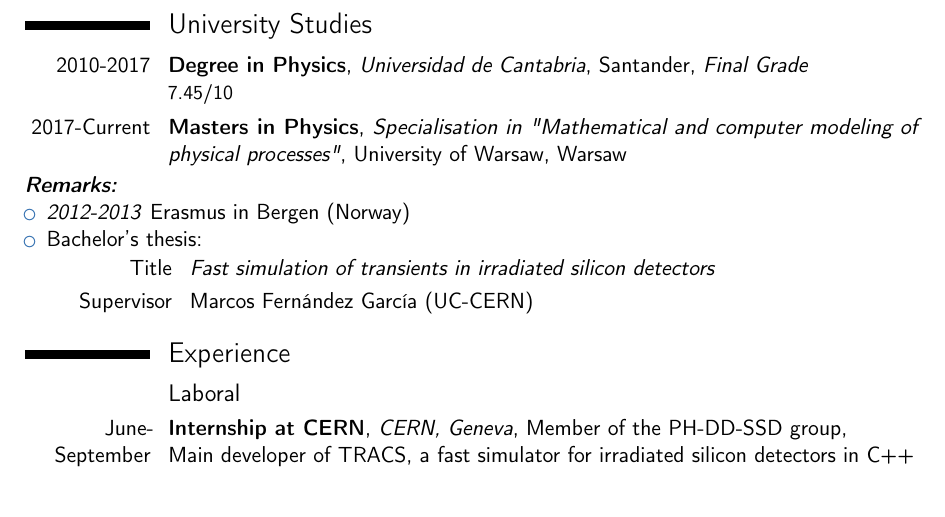
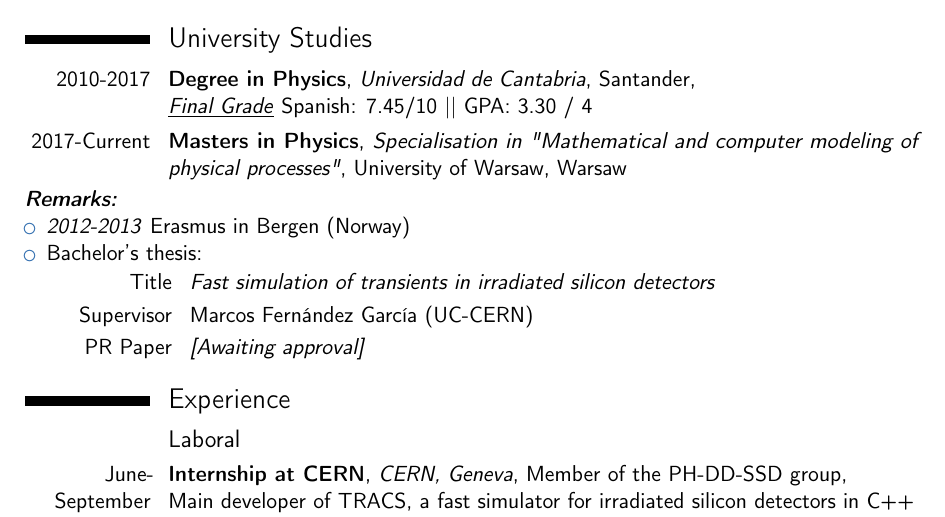
Before and after one commit to AlGepe/Curriculum_Vitae, a LaTeX CV (CV.tex): part of page 1 of 3, cut so that both start at the same text. Compiled offline with pdfLaTeX.

Commit message:
Updated with GPA and paper status

```diff
--- a/CV.tex
+++ b/CV.tex
@@ -88,7 +88,7 @@
 \end{itemize}
 
 \section{University Studies}
-\cventry{2010-2017}{Degree in Physics}{Universidad de Cantabria}{Santander}{\textit{Final Grade}}{7.45/10}
+\cventry{2010-2017}{Degree in Physics}{Universidad de Cantabria}{Santander}{\newline\underline{\textit{Final Grade}} Spanish: 7.45/10 || GPA: 3.30 / 4}{}
 
 \cventry{2017-Current}{Masters in Physics}{Specialisation in "Mathematical and computer modeling of physical processes"}{University of Warsaw}{Warsaw}{}
 
@@ -98,8 +98,7 @@
 	\item Bachelor's thesis: \newline{}
 		\cvitem{Title}{\emph{Fast simulation of transients in irradiated silicon detectors}}
 		\cvitem{Supervisor}{Marcos Fernández García (UC-CERN)}
-		% \cvitem{Published Paper}{}
-
+		\cvitem{PR Paper}{\textit{[Awaiting approval]}}
 \end{itemize}
 
 %\section{Additional Courses}
```
Also changed, not shown: CV.pdf.
